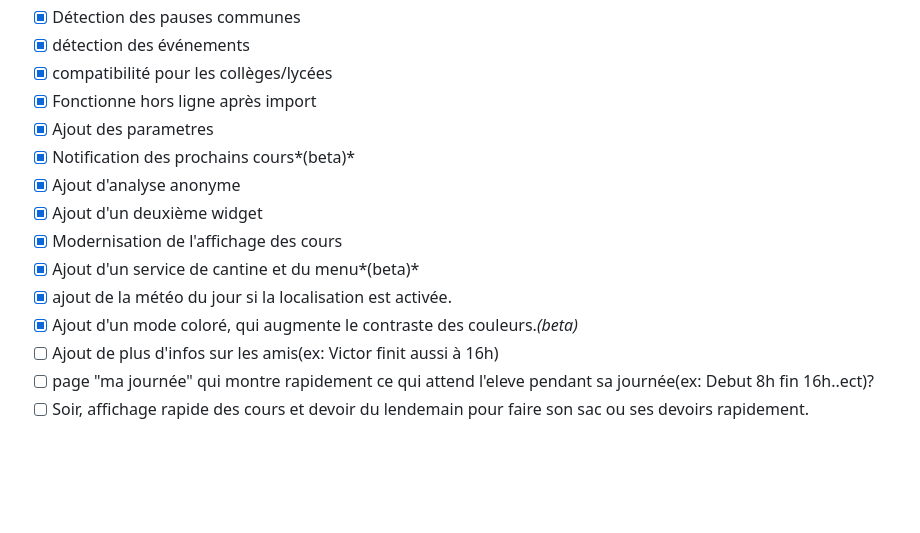
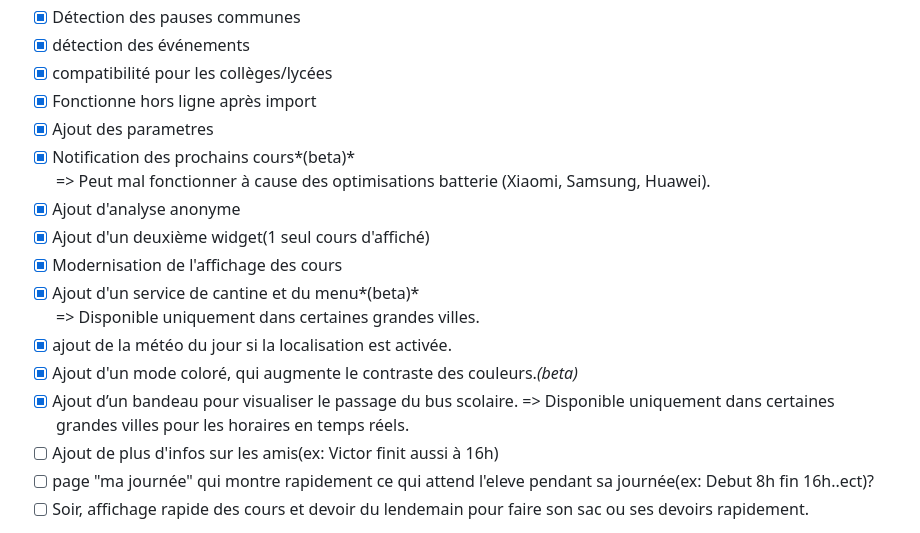
Before and after one commit to Swaero5/pronext, a Markdown page: README.md, the part around the change. Rendered like a GitHub page; blank space fills up the shorter version.

```diff
--- a/README.md
+++ b/README.md
@@ -124,13 +124,17 @@ Tu peux maintenant partager ton EDT avec tes amis pour débloquer de nouvelles f
 - [x] compatibilité pour les collèges/lycées
 - [x] Fonctionne hors ligne après import
 - [x] Ajout des parametres
-- [x] Notification des prochains cours*(beta)*
+- [x] Notification des prochains cours*(beta)*<br>
+=> Peut mal fonctionner à cause des optimisations batterie (Xiaomi, Samsung, Huawei).
 - [x] Ajout d'analyse anonyme
-- [x] Ajout d'un deuxième widget
+- [x] Ajout d'un deuxième widget(1 seul cours d'affiché)
 - [x] Modernisation de l'affichage des cours
-- [x] Ajout d'un service de cantine et du menu*(beta)*
+- [x] Ajout d'un service de cantine et du menu*(beta)*<br>
+=> Disponible uniquement dans certaines grandes villes.
 - [x] ajout de la météo du jour si la localisation est activée.
 - [x] Ajout d'un mode coloré, qui augmente le contraste des couleurs.*(beta)*
+- [x] Ajout d’un bandeau pour visualiser le passage du bus scolaire.
+=> Disponible uniquement dans certaines grandes villes pour les horaires en temps réels.
 - [ ] Ajout de plus d'infos sur les amis(ex: Victor finit aussi à 16h)
 - [ ] page "ma journée" qui montre rapidement ce qui attend l'eleve pendant sa journée(ex: Debut 8h fin 16h..ect)?
 - [ ] Soir, affichage rapide des cours et devoir du lendemain pour faire son sac ou ses devoirs rapidement.
```
